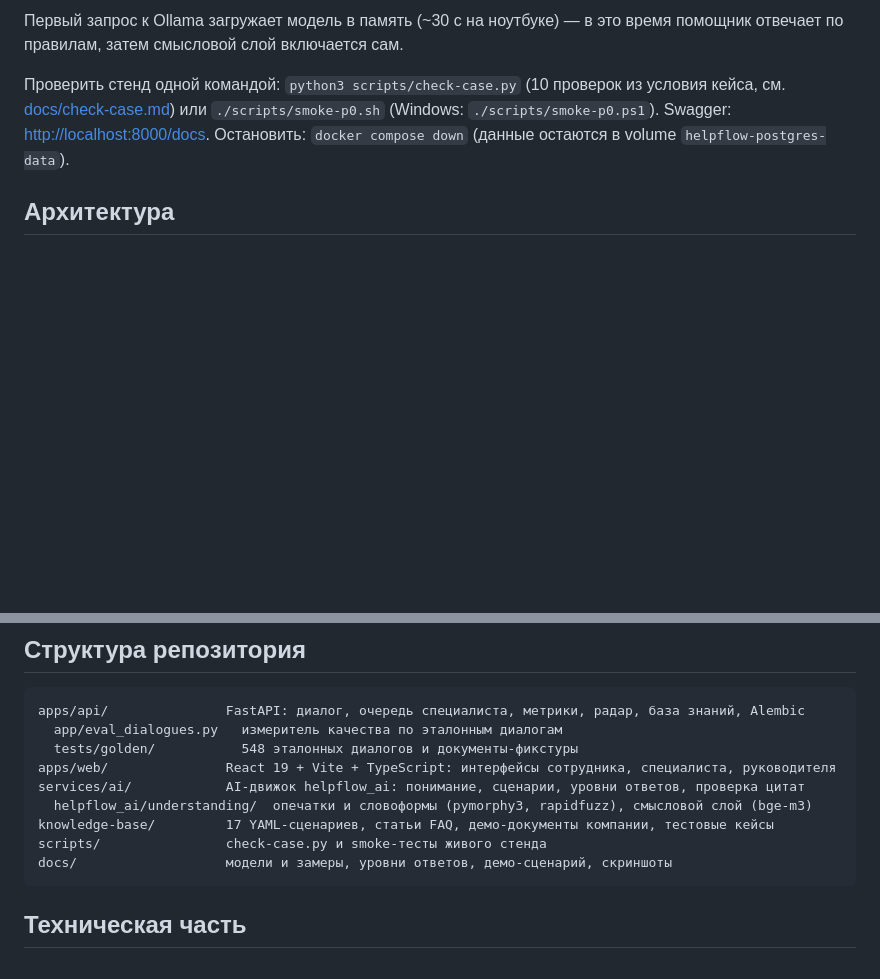
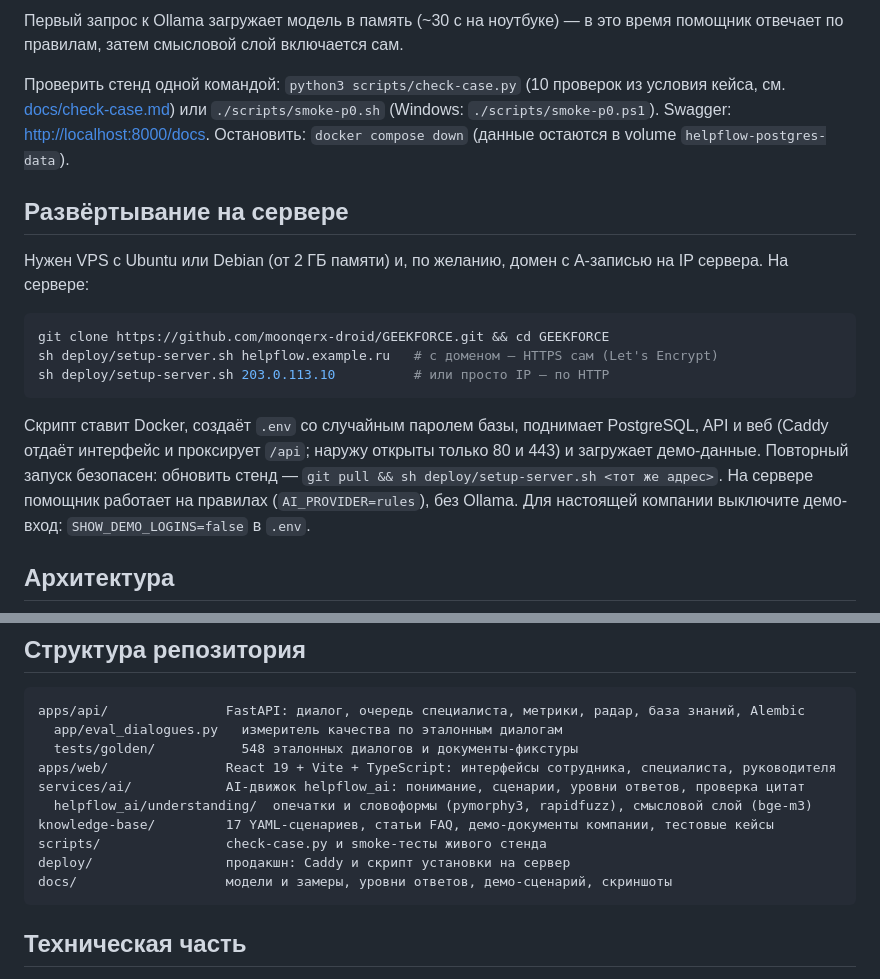
Before and after one commit to moonqerx-droid/GEEKFORCE, a Markdown page: README.md, 2 parts joined by grey strips. Drawn GitHub-style; blank space fills up the shorter version.

Commit message:
docs: развёртывание на сервере одной командой
Co-Authored-By: Claude Opus 5.5 <noreply@anthropic.com>

````diff
--- a/README.md
+++ b/README.md
@@ -142,6 +142,18 @@ docker compose up -d --build
 
 Проверить стенд одной командой: `python3 scripts/check-case.py` (10 проверок из условия кейса, см. [docs/check-case.md](docs/check-case.md)) или `./scripts/smoke-p0.sh` (Windows: `./scripts/smoke-p0.ps1`). Swagger: <http://localhost:8000/docs>. Остановить: `docker compose down` (данные остаются в volume `helpflow-postgres-data`).
 
+## Развёртывание на сервере
+
+Нужен VPS с Ubuntu или Debian (от 2 ГБ памяти) и, по желанию, домен с A-записью на IP сервера. На сервере:
+
+```bash
+git clone https://github.com/moonqerx-droid/GEEKFORCE.git && cd GEEKFORCE
+sh deploy/setup-server.sh helpflow.example.ru   # с доменом — HTTPS сам (Let's Encrypt)
+sh deploy/setup-server.sh 203.0.113.10          # или просто IP — по HTTP
+```
+
+Скрипт ставит Docker, создаёт `.env` со случайным паролем базы, поднимает PostgreSQL, API и веб (Caddy отдаёт интерфейс и проксирует `/api`; наружу открыты только 80 и 443) и загружает демо-данные. Повторный запуск безопасен: обновить стенд — `git pull && sh deploy/setup-server.sh <тот же адрес>`. На сервере помощник работает на правилах (`AI_PROVIDER=rules`), без Ollama. Для настоящей компании выключите демо-вход: `SHOW_DEMO_LOGINS=false` в `.env`.
+
 ## Архитектура
 
 ```mermaid
@@ -198,6 +210,7 @@ services/ai/            AI-движок helpflow_ai: понимание, сце
   helpflow_ai/understanding/  опечатки и словоформы (pymorphy3, rapidfuzz), смысловой слой (bge-m3)
 knowledge-base/         17 YAML-сценариев, статьи FAQ, демо-документы компании, тестовые кейсы
 scripts/                check-case.py и smoke-тесты живого стенда
+deploy/                 продакшн: Caddy и скрипт установки на сервер
 docs/                   модели и замеры, уровни ответов, демо-сценарий, скриншоты
 ```
 
````
